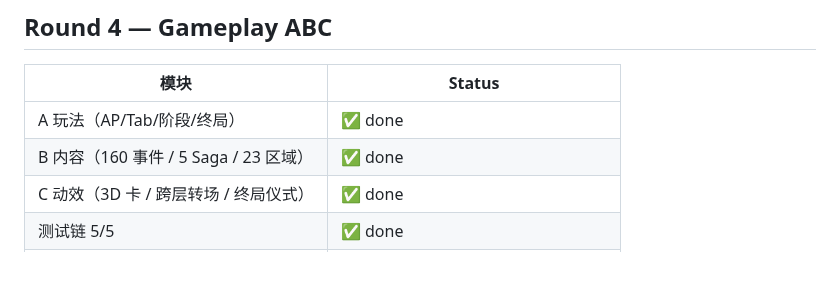
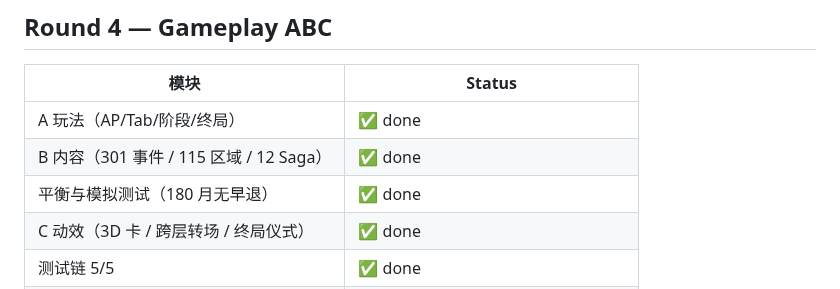
Before and after one commit to 9997433-bit/HL2, a Markdown page: .agent_workspace/fucheng-life/PROGRESS.md, the part around the change. GitHub-like rendering; blank space fills up the shorter version.

```diff
--- a/.agent_workspace/fucheng-life/PROGRESS.md
+++ b/.agent_workspace/fucheng-life/PROGRESS.md
@@ -86,7 +86,8 @@
 | 模块 | Status |
 |------|--------|
 | A 玩法（AP/Tab/阶段/终局） | ✅ done |
-| B 内容（160 事件 / 5 Saga / 23 区域） | ✅ done |
+| B 内容（301 事件 / 115 区域 / 12 Saga） | ✅ done |
+| 平衡与模拟测试（180 月无早退） | ✅ done |
 | C 动效（3D 卡 / 跨层转场 / 终局仪式） | ✅ done |
 | 测试链 5/5 | ✅ done |
 | 分支 | `cursor/fucheng-life-gameplay-fa72` |
```
Also changed, not shown: games/fucheng-life/README.md (+1 -1 lines).
